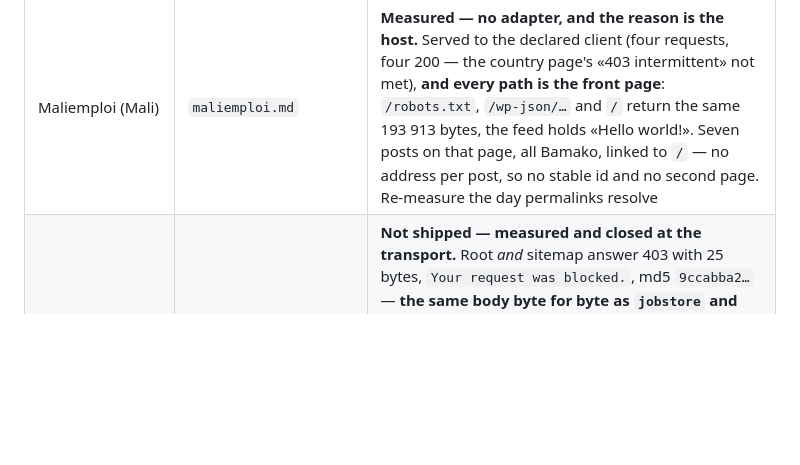
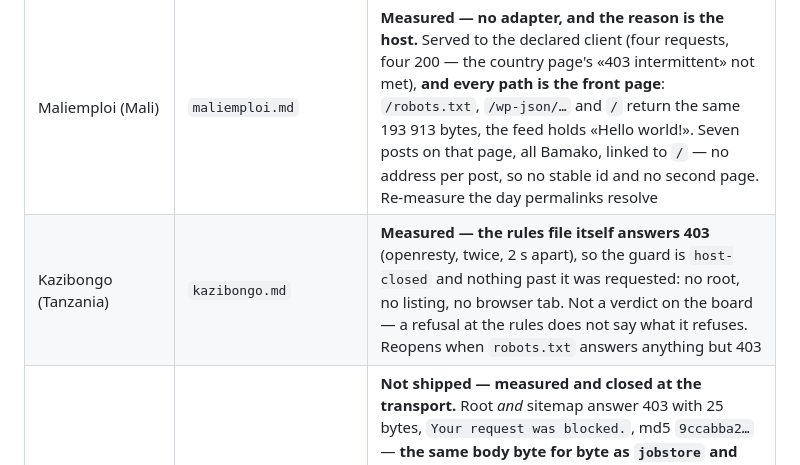
Before and after one commit to dominiquevienne/claude-job-hunt, a Markdown page: shared/boards/README.md, the part around the change. Drawn GitHub-style; blank space fills up the shorter version.

```diff
--- a/shared/boards/README.md
+++ b/shared/boards/README.md
@@ -215,6 +215,7 @@ board being covered and a card naming it.
 | Vrabotuvanje (North Macedonia) | `vrabotuvanje.md` | **Shipped — North Macedonia's first adapter.** An Alma Career board whose same-origin proxy `/api/proxy/jobs/search` serves several countries: **the `x-app` header selects the board** — without it the same URL states 2 006 Croatian advertisements, with it **698 Macedonian, and the envelope states 698 — equal**. Ten `organization: "incognito"` rows emitted as a hidden employer, never the word. The sitemap is an archive (81 360 URLs), not the route. No key, no browser; seven requests for the whole board |
 | Shaqo.com (Somaliland / Somalia) | `shaqo.md` | **Measured — browser route, no script.** Refused to our client (25-byte 403), served to a tab; a Nuxt/Hasura app whose explore page asks for a list filtered on `closing_date > now` and a count that is not — **the count says 4 574 (the archive), the page's own filter applied to the page's own counter says 23, and 23 rows come back**. 5 of the 23 are tenders. Hargeisa-based, Somalia-wide. One GraphQL POST from the tab is the adapter |
 | Maliemploi (Mali) | `maliemploi.md` | **Measured — no adapter, and the reason is the host.** Served to the declared client (four requests, four 200 — the country page's «403 intermittent» not met), **and every path is the front page**: `/robots.txt`, `/wp-json/…` and `/` return the same 193 913 bytes, the feed holds «Hello world!». Seven posts on that page, all Bamako, linked to `/` — no address per post, so no stable id and no second page. Re-measure the day permalinks resolve |
+| Kazibongo (Tanzania) | `kazibongo.md` | **Measured — the rules file itself answers 403** (openresty, twice, 2 s apart), so the guard is `host-closed` and nothing past it was requested: no root, no listing, no browser tab. Not a verdict on the board — a refusal at the rules does not say what it refuses. Reopens when `robots.txt` answers anything but 403 |
 | Kariera.mk (North Macedonia) | `kariera-mk.md` | **Not shipped — measured and closed at the transport.** Root *and* sitemap answer 403 with 25 bytes, `Your request was blocked.`, md5 `9ccabba2…` — **the same body byte for byte as `jobstore` and `hays`**, so it is a vendor default and not this operator's words; the table in `robots-policy.md` now lists three. Its rules file names only `Googlebot-Image`: no `*` group and no record for us, which is **silence towards us, not a permission** — the second groupless shape found that day, and not the one that opened #180. Rules open, transport closed: a **candidate** for the browser branch, not a plan |
 | iHarare Jobs (Zimbabwe) | `ihararejobs.md` | **Shipped — the country's only reachable board**, its rank-1 answering HTTP 500. **Reading it changes it**: `lastmod` moves when a page is fetched, and of the 6 dates that moved between two reads 7 min 41 s apart, **6 were pages we had fetched and 0 of the 6 286 we had not**. That is why 60.5 % of the file carried the current date. `--since` is refused on the sitemap and offered only with `--fetch`. **The rules file has no `User-agent:` line**, so its seven `Disallow:` bind nobody and the guard opens all seven (#180) — the adapter refuses them itself. Dates are Django AP style (`Sept.` is four letters); **6 of 8 need `strict=False`**; an unknown slug answers **200 with the listing page** |
 | JobWeb Rwanda (Rwanda) | `jobwebrwanda.md` | **Shipped — Rwanda's first adapter.** *A first version of this row called it «the control board of the fabrication screen» and quoted 1 % against 19–40 %; **neither figure was measured here**, they are quoted from the country page, and the network transversal reports 53–61 % for the same quantity — see the correction on the card.* **558 advertisements, 167 distinct dates, busiest day 1.4 %** — the most evenly spread board measured here — **and 0 since 2026-08-01**: it published for seven years and stopped in June. **The host asks `Crawl-delay: 30` and gets it**, so `--fetch` is half a minute per ad. **The root redirects into a login loop and the advertisements are public anyway** — the verdict is taken where the ads are, and no account is created. `lastmod == datePosted` on 3 of 3, so `--since` costs one request |
```
Also changed, not shown: shared/boards/kazibongo.md (added, +52 -0 lines).
